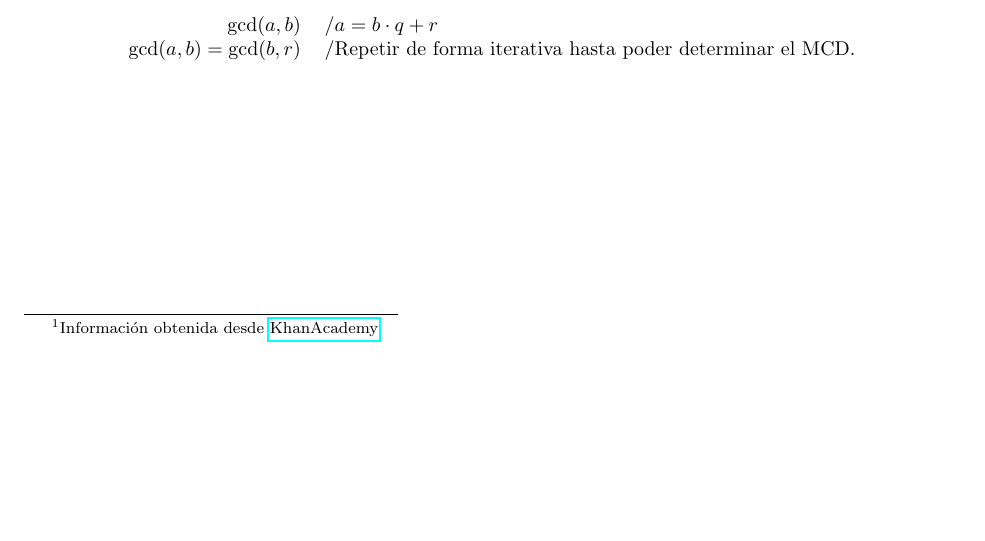
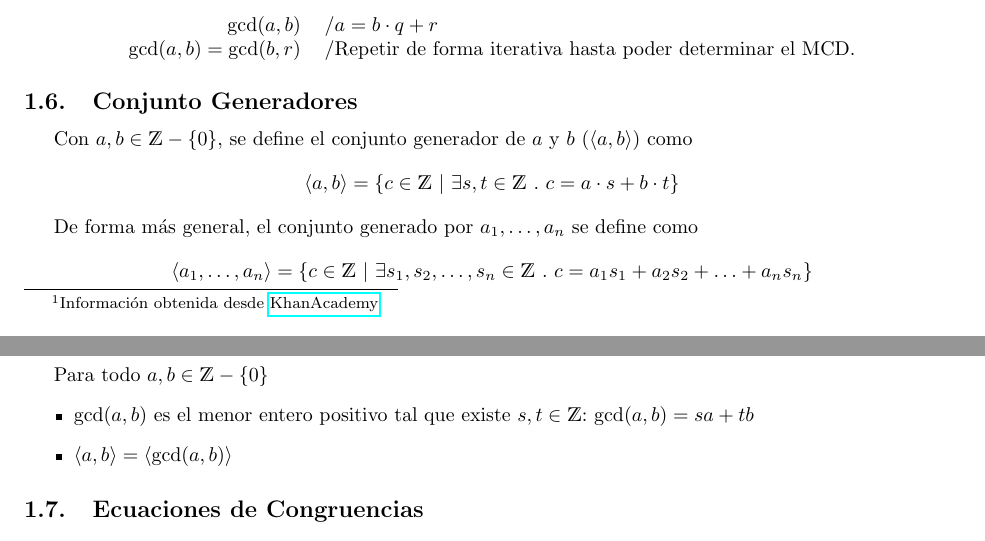
Before and after one commit to ElTioAndresCabezas/resumen-iic1253, a LaTeX document (sections/numero.tex): part of page 3 of 3 before the commit and two parts of pages 3 and 4 of 4 after it, the two joined at a grey line, cut so that both start at the same text, the shorter picture padded with empty space. Compiled offline with pdfLaTeX.

Commit message:
Avances hasta identidad de bezout

```diff
--- a/sections/numero.tex
+++ b/sections/numero.tex
@@ -154,6 +154,22 @@ Para obtener el $\gcd(a,b)$, se puede usar el algoritmo de Euclides, el cual per
     \end{tabular}
 \]
 
+\subsection{Conjunto Generadores}
+Con $a,b \in \mathds{Z} - \{0\}$, se define el conjunto generador de $a$ y $b$ ($\langle a,b \rangle$) como
+\[ \langle a,b \rangle = \{ c \in \mathds{Z}\ |\ \exists s,t \in \mathds{Z}\ .\ c = a \cdot s + b \cdot t \} \]
+
+De forma más general, el conjunto generado por $a_1, \ldots, a_n$ se define como
+\[ \langle a_1, \ldots, a_n \rangle = \{ c \in \mathds{Z}\ |\ \exists s_1,s_2,\ldots,s_n \in \mathds{Z}\ .\ c = a_1 s_1 + a_2 s_2 + \ldots + a_n s_n \} \]
+
+\subsubsection{Identidad de Bézout}
+Para todo $a,b \in \mathds{Z} - \{0\}$
+\begin{itemize}
+    \item $\gcd(a,b)$ es el menor entero positivo tal que existe $s,t \in \mathds{Z}$: $\gcd(a,b) = sa + tb$
+    \item $\langle a,b \rangle = \langle \gcd(a,b) \rangle$
+\end{itemize}
+
+\subsection{Ecuaciones de Congruencias}
+
 
 
 \end{document}
```
Also changed, not shown: main.pdf, sections/numero.pdf.
